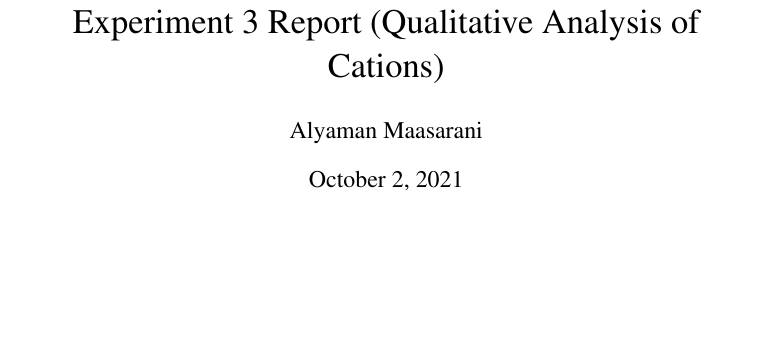
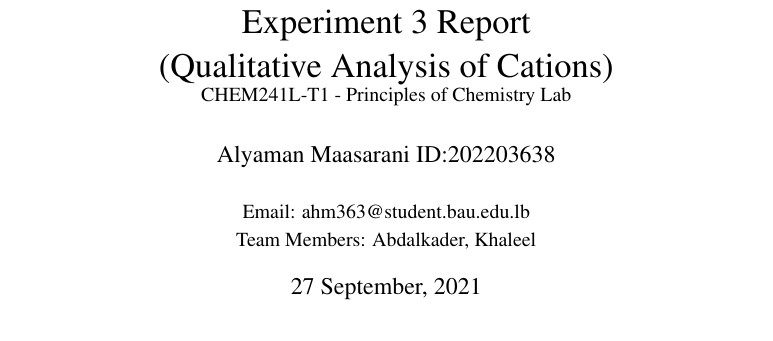
Before and after one commit to AlyamanMas/chem241l-00301s, a LaTeX document (original-draft.tex): part of page 1 of 2, cut so that both start at the same text, the shorter picture padded with empty space. Compiled offline with pdfLaTeX.

Commit message:
finished cover page

```diff
--- a/original-draft.tex
+++ b/original-draft.tex
@@ -16,9 +16,12 @@
 \usepackage{hyperref}
 \usepackage{mhchem}
 \usepackage{svg,mathptmx}
-\author{Alyaman Maasarani}
-\date{\today}
-\title{Experiment 3 Report (Qualitative Analysis of Cations)}
+\author{Alyaman Maasarani ID:202203638 \\ \\
+  \small{ Email: ahm363@student.bau.edu.lb } \\
+\small{Team Members: Abdalkader, Khaleel}}
+\date{27 September, 2021}
+\title{Experiment 3 Report \\ (Qualitative Analysis of Cations) \\ \small{ CHEM241L-T1 -
+  Principles of Chemistry Lab }}
 \hypersetup{
  pdfauthor={Alyaman Maasarani},
  pdftitle={Experiment 3 Report (Qualitative Analysis of Cations)},
```
